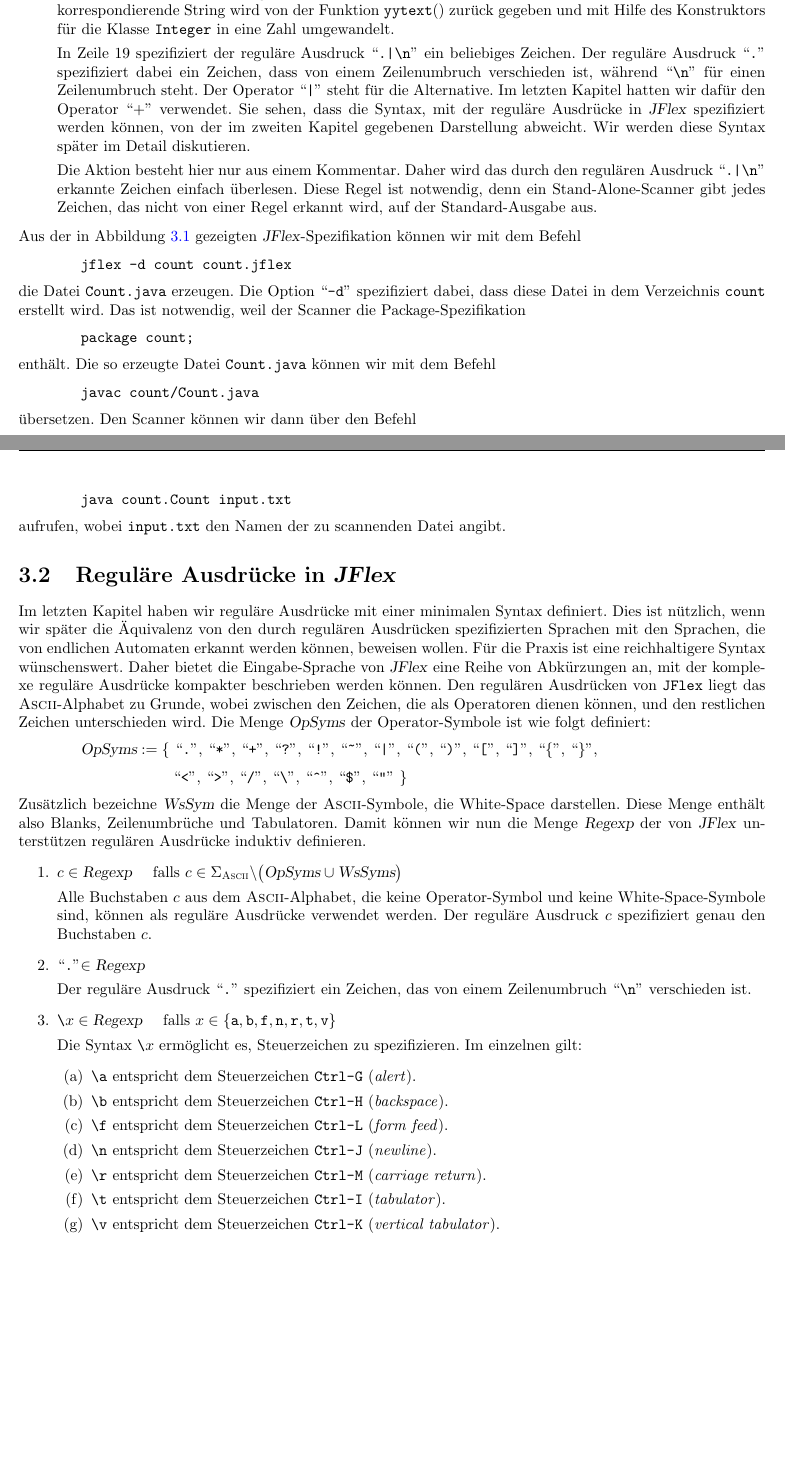
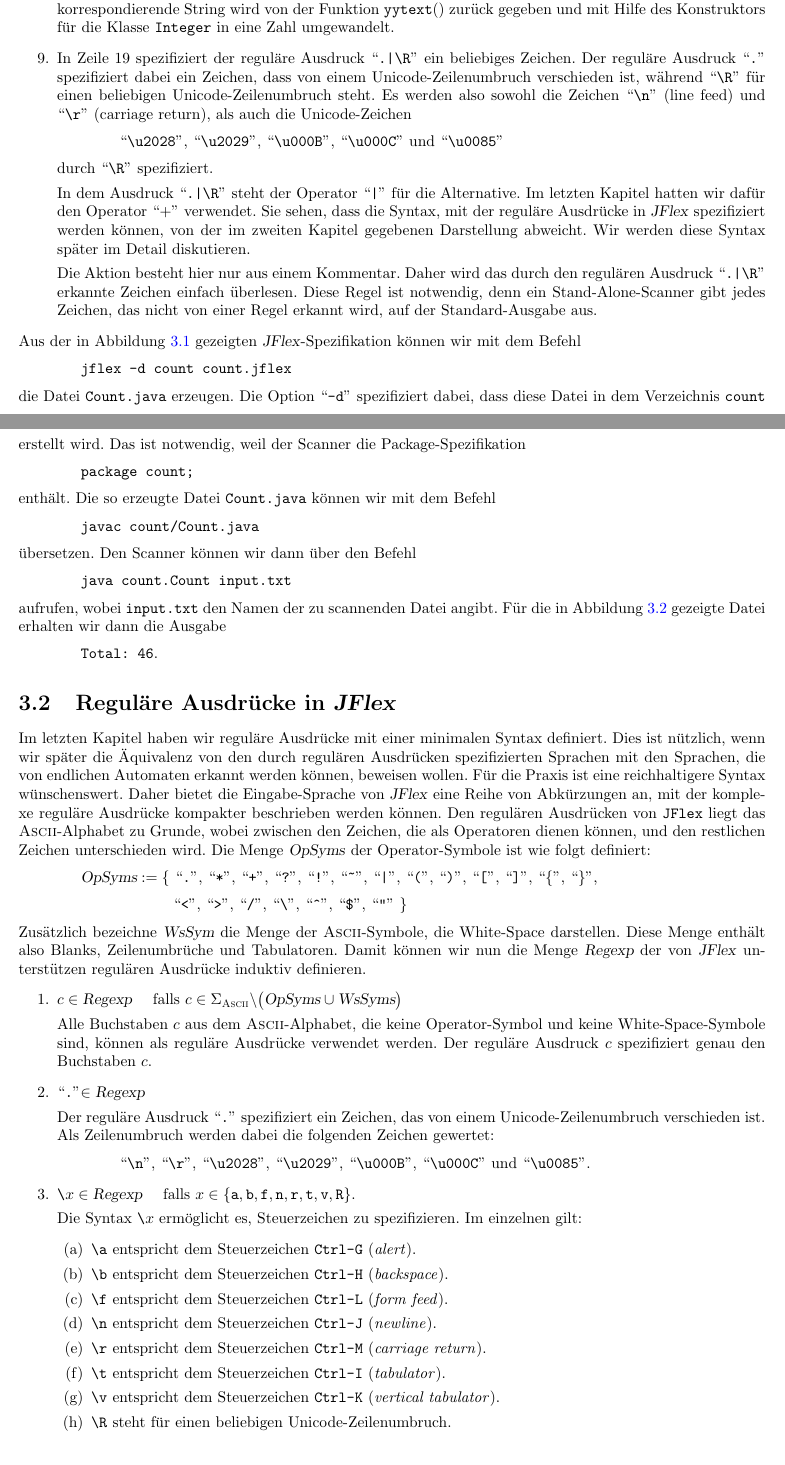
Before and after one commit to karlstroetmann/Formal-Languages, a LaTeX thesis (Lecture-Notes/formal-languages.tex, which reads Lecture-Notes/jflex.tex): two parts of pages 18 and 19 of 297, joined at a grey line, cut so that both start at the same text, the shorter picture padded with empty space. Compiled offline with pdfLaTeX; the source files are stored in an older character set and shown here as Unicode.

Commit message:
revision of chapter on jflex

```diff
--- a/Lecture-Notes/jflex.tex
+++ b/Lecture-Notes/jflex.tex
@@ -176,23 +175,36 @@ die Spezifikation des Scanners aus Abbildung \ref{fig:count.jflex} jetzt Zeile f
       Hierbei ist \textsl{regexp} ein regulärer Ausdruck und \textsl{action} ist ein Fragment von
       \textsl{Java}-Code, das ausgeführt wird, wenn der Ausdruck \textsl{regexp} im Text erkannt
       wird.
-
-      In Zeile 18 spezifiziert der reguläre Ausdruck ``\texttt{[1-9][0-9]*}'' eine natürliche Zahl.
+\item In Zeile 18 spezifiziert der reguläre Ausdruck ``\texttt{0|[1-9][0-9]*}'' eine natürliche Zahl.
       Der zu dieser Zahl korrespondierende String wird von der Funktion $\texttt{yytext}()$ zurück
       gegeben und mit Hilfe des Konstruktors für die Klasse \texttt{Integer} in eine Zahl
       umgewandelt.
 
-      In Zeile 19 spezifiziert der reguläre Ausdruck ``\texttt{.|\symbol{92}n}'' ein beliebiges
+\item In Zeile 19 spezifiziert der reguläre Ausdruck ``\texttt{.|\symbol{92}R}'' ein beliebiges
       Zeichen.  Der reguläre Ausdruck ``\texttt{.}'' spezifiziert dabei ein Zeichen, dass
-      von einem Zeilenumbruch verschieden ist, während ``\texttt{\symbol{92}n}'' für einen
-      Zeilenumbruch steht. Der Operator ``\texttt{|}'' steht für die Alternative.  Im
+      von einem Unicode-Zeilenumbruch verschieden ist, während ``\texttt{\symbol{92}R}'' für einen
+      beliebigen Unicode-Zeilenumbruch steht.   Es werden also sowohl die Zeichen
+      ``\texttt{\symbol{92}n}'' (line feed) und ``\texttt{\symbol{92}r}'' (carriage return), als
+      auch die Unicode-Zeichen
+      \\[0.2cm]
+      \hspace*{1.3cm}
+       ``\texttt{\symbol{92}u2028}'',
+       ``\texttt{\symbol{92}u2029}'',
+       ``\texttt{\symbol{92}u000B}'',
+       ``\texttt{\symbol{92}u000C}'' und
+       ``\texttt{\symbol{92}u0085}''
+      \\[0.2cm]
+      durch ``\texttt{\symbol{92}R}'' spezifiziert.
+
+      In dem Ausdruck  ``\texttt{.|\symbol{92}R}'' steht der Operator ``\texttt{|}''  für die
+      Alternative.  Im
       letzten Kapitel hatten wir dafür den Operator ``$+$'' verwendet.
       Sie sehen, dass die Syntax, mit der reguläre Ausdrücke in \textsl{JFlex} spezifiziert
       werden können, von der im zweiten Kapitel gegebenen Darstellung abweicht.  Wir
       werden diese Syntax später im Detail diskutieren.
 
       Die Aktion besteht hier nur aus einem Kommentar.  Daher wird das durch den regulären
-      Ausdruck ``\texttt{.|\symbol{92}n}'' erkannte Zeichen einfach
+      Ausdruck ``\texttt{.|\symbol{92}R}'' erkannte Zeichen einfach
       überlesen.  Diese Regel ist notwendig, denn ein Stand-Alone-Scanner gibt jedes Zeichen, das
       nicht von einer Regel erkannt wird, auf der Standard-Ausgabe aus.
 \end{enumerate}
@@ -220,7 +232,12 @@ können wir mit dem Befehl
 \hspace*{1.3cm}
 \texttt{java count.Count input.txt}
 \\[0.2cm]
-aufrufen, wobei \texttt{input.txt} den Namen der zu scannenden Datei angibt.
+aufrufen, wobei \texttt{input.txt} den Namen der zu scannenden Datei angibt.  Für die in Abbildung
+\ref{fig:input.txt} gezeigte Datei erhalten wir dann die Ausgabe
+\\[0.2cm]
+\hspace*{1.3cm}
+\texttt{Total: 46}.
+
 
 \section{Reguläre Ausdrücke in \textsl{JFlex}}
 Im letzten Kapitel haben wir reguläre Ausdrücke mit einer minimalen Syntax definiert.
@@ -271,9 +288,19 @@ Ausdrücke induktiv definieren.
 \item ``\texttt{.}''$\in \textsl{Regexp}$
 
       Der reguläre Ausdruck ``\texttt{.}'' spezifiziert ein Zeichen, das von einem
-      Zeilenumbruch ``\texttt{\symbol{92}n}'' verschieden ist.
+      Unicode-Zeilenumbruch  verschieden ist.  Als Zeilenumbruch werden dabei die folgenden Zeichen
+      gewertet:
+      \\[0.2cm]
+      \hspace*{1.3cm}
+       ``\texttt{\symbol{92}n}'', ``\texttt{\symbol{92}r}'',
+       ``\texttt{\symbol{92}u2028}'',
+       ``\texttt{\symbol{92}u2029}'',
+       ``\texttt{\symbol{92}u000B}'',
+       ``\texttt{\symbol{92}u000C}'' und
+       ``\texttt{\symbol{92}u0085}''.
 \item $\texttt{\symbol{92}}x \in \textsl{Regexp}$ \quad
-      falls $x \in \{ \texttt{a}, \texttt{b}, \texttt{f}, \texttt{n}, \texttt{r}, \texttt{t}, \texttt{v} \}$
+      falls $x \in \{ \texttt{a}, \texttt{b}, \texttt{f}, \texttt{n}, \texttt{r}, \texttt{t},
+      \texttt{v}, \texttt{R} \}$.
 
       Die Syntax $\texttt{\symbol{92}}x$ ermöglicht es, Steuerzeichen
       zu spezifizieren.  Im einzelnen gilt:
@@ -285,6 +312,7 @@ Ausdrücke induktiv definieren.
       \item \texttt{\symbol{92}r} entspricht dem Steuerzeichen \texttt{Ctrl-M} (\emph{carriage return}).
       \item \texttt{\symbol{92}t} entspricht dem Steuerzeichen \texttt{Ctrl-I} (\emph{tabulator}).
       \item \texttt{\symbol{92}v} entspricht dem Steuerzeichen \texttt{Ctrl-K} (\emph{vertical tabulator}).
+      \item \texttt{\symbol{92}R} steht für einen beliebigen Unicode-Zeilenumbruch.
       \end{enumerate}
 \item $\texttt{\symbol{92}}abc \in \textsl{Regexp}$ \quad
       falls $a,b,c \in \{ \texttt{0}, \cdots \texttt{7} \}$
```
Also changed, not shown: Lecture-Notes/jflex.tex (30 more changed lines), 2 other files.
